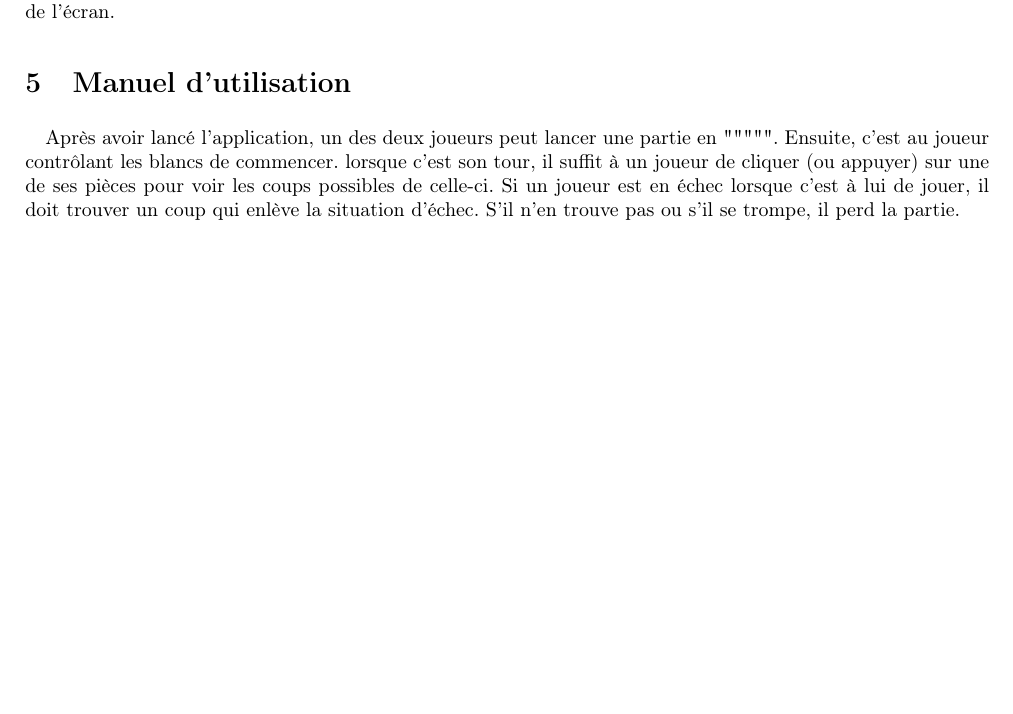
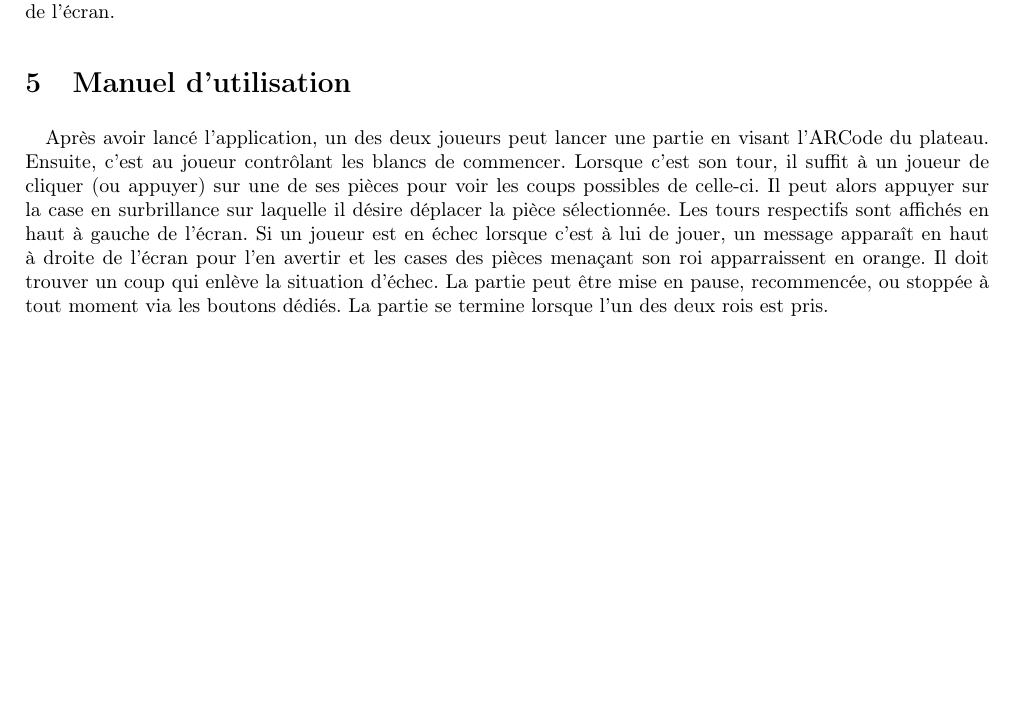
Before and after one commit to Novanef/IRA-2021, a LaTeX document (rapport.tex): part of page 5 of 5, cut so that both start at the same text. Compiled offline with pdfLaTeX.

Commit message:
Update Manuel

```diff
--- a/rapport.tex
+++ b/rapport.tex
@@ -68,5 +68,5 @@ chaque pièce a un script qui identifie leur position, le joueur, et la menace p
 \subsection{Fin de partie}
 \paragraph{}Lorsque la partie est terminée, un menu apparaît, indiquant le joueur victorieux et proposant un bouton permettant de lancer une nouvelle partie ainsi qu'un bouton fermant l'application. Il est aussi possible de relancer une partie ou de quitter le jeu à partir du menu de pause, accessible depuis un bouton situé en haut de l'écran.
 \section{Manuel d'utilisation}
-\paragraph{}Après avoir lancé l'application, un des deux joueurs peut lancer une partie en """"". Ensuite, c'est au joueur contrôlant les blancs de commencer. lorsque c'est son tour, il suffit à un joueur de cliquer (ou appuyer) sur une de ses pièces pour voir les coups possibles de celle-ci. Si un joueur est en échec lorsque c'est à lui de jouer, il doit trouver un coup qui enlève la situation d'échec. S'il n'en trouve pas ou s'il se trompe, il perd la partie.
+\paragraph{}Après avoir lancé l'application, un des deux joueurs peut lancer une partie en visant l'ARCode du plateau. Ensuite, c'est au joueur contrôlant les blancs de commencer. Lorsque c'est son tour, il suffit à un joueur de cliquer (ou appuyer) sur une de ses pièces pour voir les coups possibles de celle-ci. Il peut alors appuyer sur la case en surbrillance sur laquelle il désire déplacer la pièce sélectionnée. Les tours respectifs sont affichés en haut à gauche de l'écran. Si un joueur est en échec lorsque c'est à lui de jouer, un message apparaît en haut à droite de l'écran pour l'en avertir et les cases des pièces menaçant son roi apparraissent en orange. Il doit trouver un coup qui enlève la situation d'échec. La partie peut être mise en pause, recommencée, ou stoppée à tout moment via les boutons dédiés. La partie se termine lorsque l'un des deux rois est pris.
 \end{document}
```
